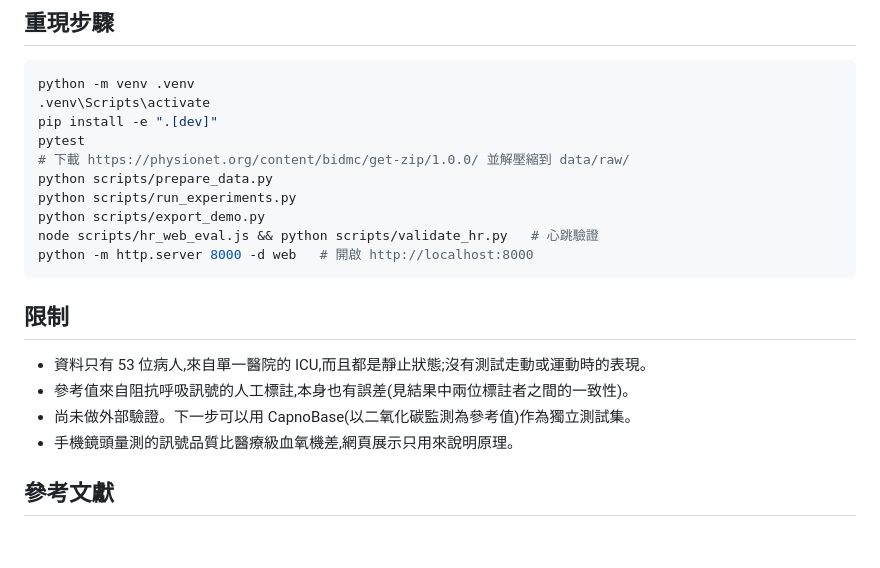
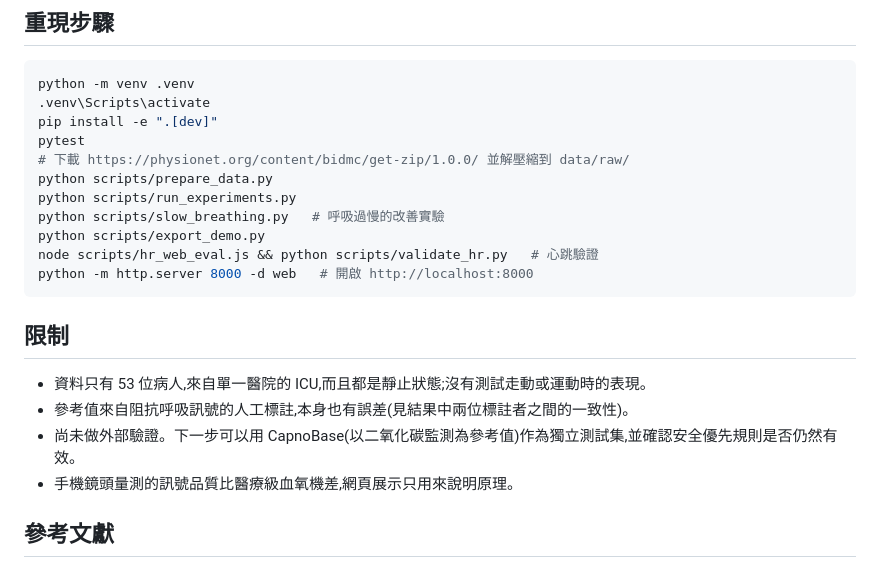
Before and after one commit to Joshhsu921/ppg-respiratory-rate, a Markdown page: README.md, the part around one of its changes. Rendered like a GitHub page; blank space fills up the shorter version.

```diff
--- a/README.md
+++ b/README.md
@@ -123,6 +164,7 @@ pytest
 # 下載 https://physionet.org/content/bidmc/get-zip/1.0.0/ 並解壓縮到 data/raw/
 python scripts/prepare_data.py
 python scripts/run_experiments.py
+python scripts/slow_breathing.py   # 呼吸過慢的改善實驗
 python scripts/export_demo.py
 node scripts/hr_web_eval.js && python scripts/validate_hr.py   # 心跳驗證
 python -m http.server 8000 -d web   # 開啟 http://localhost:8000
@@ -132,7 +174,7 @@ python -m http.server 8000 -d web   # 開啟 http://localhost:8000
 
 - 資料只有 53 位病人,來自單一醫院的 ICU,而且都是靜止狀態;沒有測試走動或運動時的表現。
 - 參考值來自阻抗呼吸訊號的人工標註,本身也有誤差(見結果中兩位標註者之間的一致性)。
-- 尚未做外部驗證。下一步可以用 CapnoBase(以二氧化碳監測為參考值)作為獨立測試集。
+- 尚未做外部驗證。下一步可以用 CapnoBase(以二氧化碳監測為參考值)作為獨立測試集,並確認安全優先規則是否仍然有效。
 - 手機鏡頭量測的訊號品質比醫療級血氧機差,網頁展示只用來說明原理。
 
 ## 參考文獻
```
Also changed, not shown: other parts of README.md (+42 -1 lines), results/bland_altman.png, 6 other files.
